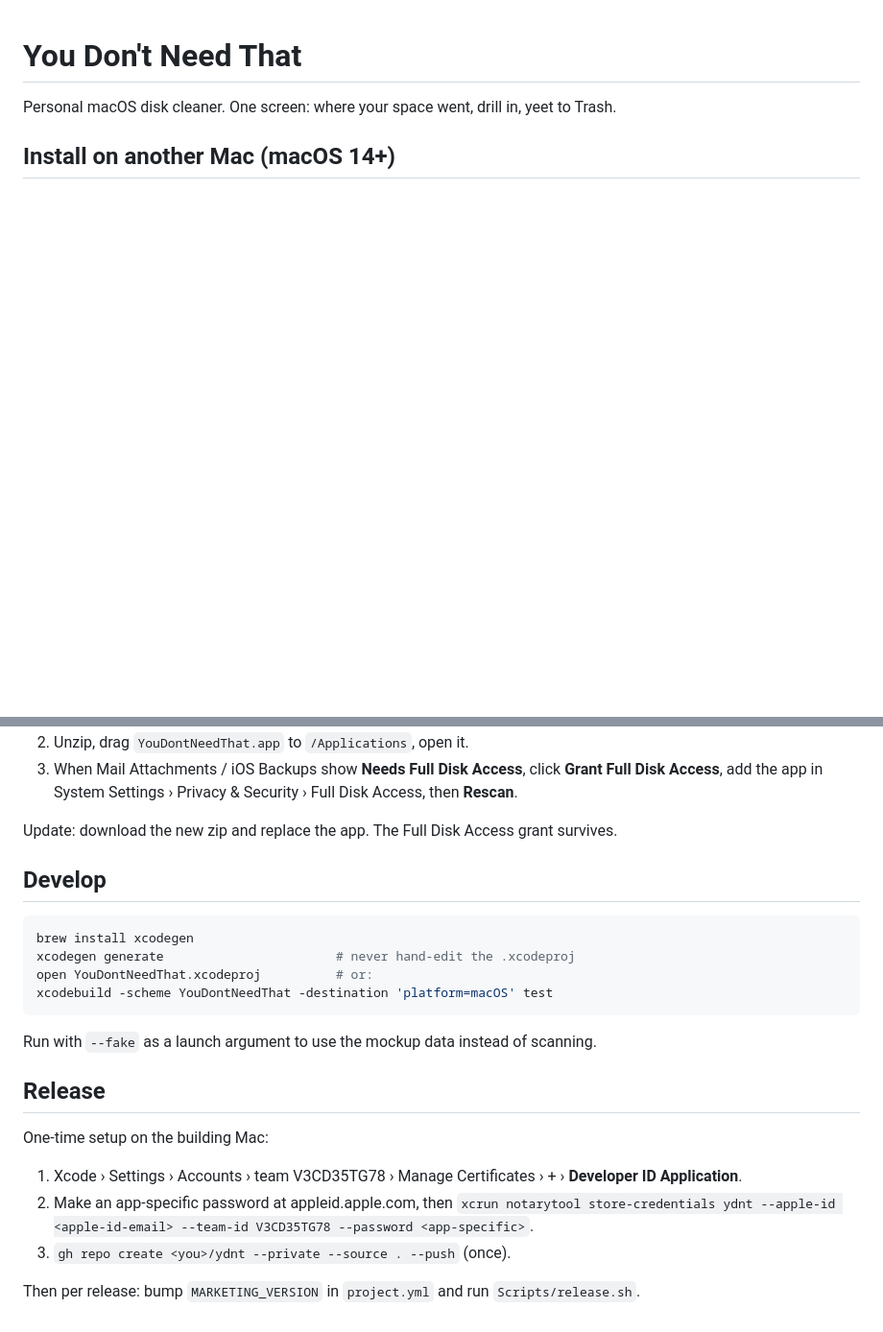
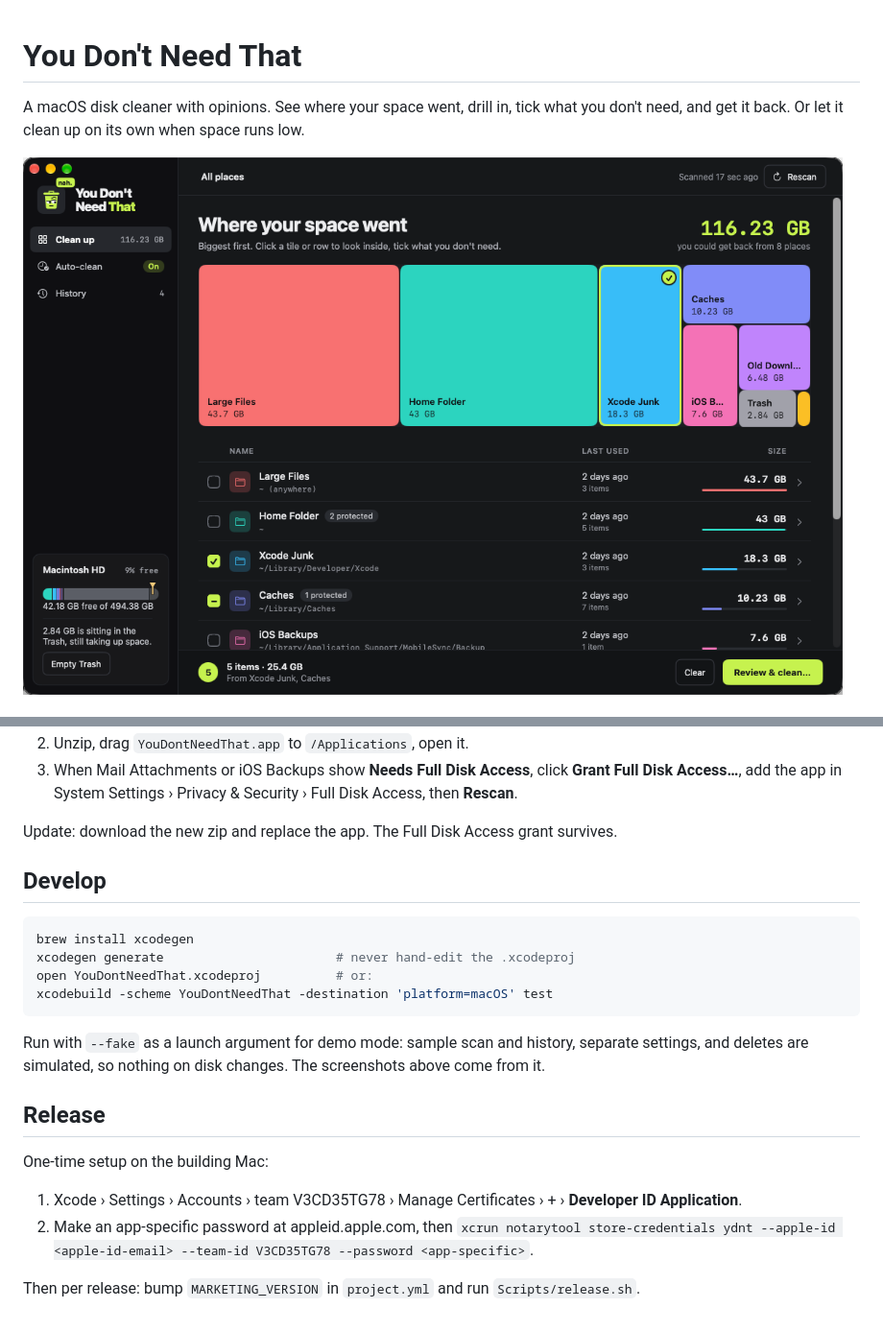
Before and after one commit to munjo5746/ydnt, a Markdown page: README.md, 2 parts joined by grey strips. Shown at 96% size. Drawn GitHub-style; pictures changed too: docs/screenshots/clean.png (added); blank space fills up the shorter version.

Commit message:
README: screenshots and what the app does; repo is public now
Co-Authored-By: Claude Opus 5.5 <noreply@anthropic.com>

````diff
--- a/README.md
+++ b/README.md
@@ -1,6 +1,7 @@
 # You Don't Need That
 
-Personal macOS disk cleaner. One screen: where your space went, drill in, yeet to Trash.
+A macOS disk cleaner with opinions. See where your space went, drill in, tick what you don't need, and get it back.
+Or let it clean up on its own when space runs low.
 
-## Install on another Mac (macOS 14+)
+![Clean up: a treemap of where your space went, with picks across categories](docs/screenshots/clean.png)
 
@@ -8,5 +38,5 @@ Personal macOS disk cleaner. One screen: where your space went, drill in, yeet t
 2. Unzip, drag `YouDontNeedThat.app` to `/Applications`, open it.
-3. When Mail Attachments / iOS Backups show **Needs Full Disk Access**, click **Grant Full Disk Access**,
+3. When Mail Attachments or iOS Backups show **Needs Full Disk Access**, click **Grant Full Disk Access…**,
    add the app in System Settings › Privacy & Security › Full Disk Access, then **Rescan**.
 
 Update: download the new zip and replace the app. The Full Disk Access grant survives.
@@ -20,7 +50,8 @@ open YouDontNeedThat.xcodeproj          # or:
 xcodebuild -scheme YouDontNeedThat -destination 'platform=macOS' test
 ```
 
-Run with `--fake` as a launch argument to use the mockup data instead of scanning.
+Run with `--fake` as a launch argument for demo mode: sample scan and history, separate settings, and deletes are
+simulated, so nothing on disk changes. The screenshots above come from it.
 
 ## Release
 
@@ -29,6 +60,5 @@ One-time setup on the building Mac:
 1. Xcode › Settings › Accounts › team V3CD35TG78 › Manage Certificates › + › **Developer ID Application**.
 2. Make an app-specific password at appleid.apple.com, then
    `xcrun notarytool store-credentials ydnt --apple-id <apple-id-email> --team-id V3CD35TG78 --password <app-specific>`.
-3. `gh repo create <you>/ydnt --private --source . --push` (once).
 
 Then per release: bump `MARKETING_VERSION` in `project.yml` and run `Scripts/release.sh`.
````
Also changed, not shown: other parts of README.md (+30 -1 lines), docs/screenshots/auto.png (added), docs/screenshots/folder.png (added), docs/screenshots/history.png (added), docs/screenshots/popover.png (added), docs/screenshots/sheet.png (added).
